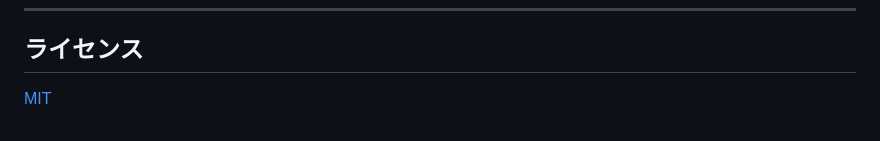
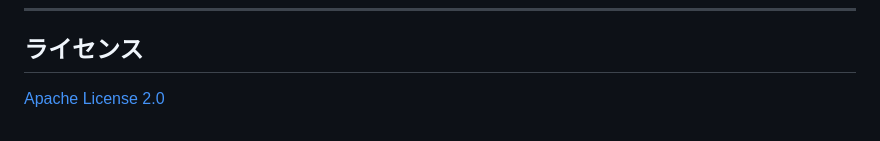
Before and after one commit to isshiki/job-future-explorer, a Markdown page: README.md, the part around the change. Rendered like a GitHub page.

Commit message:
Fix license from MIT to Apache License 2.0 in README
Co-Authored-By: Claude Sonnet 4.6 <noreply@anthropic.com>

```diff
--- a/README.md
+++ b/README.md
@@ -78,4 +78,4 @@ Andrej Karpathy 氏による可視化ツール（karpathy/jobs）
 
 ## ライセンス
 
-[MIT](LICENSE)
+[Apache License 2.0](LICENSE)
```
